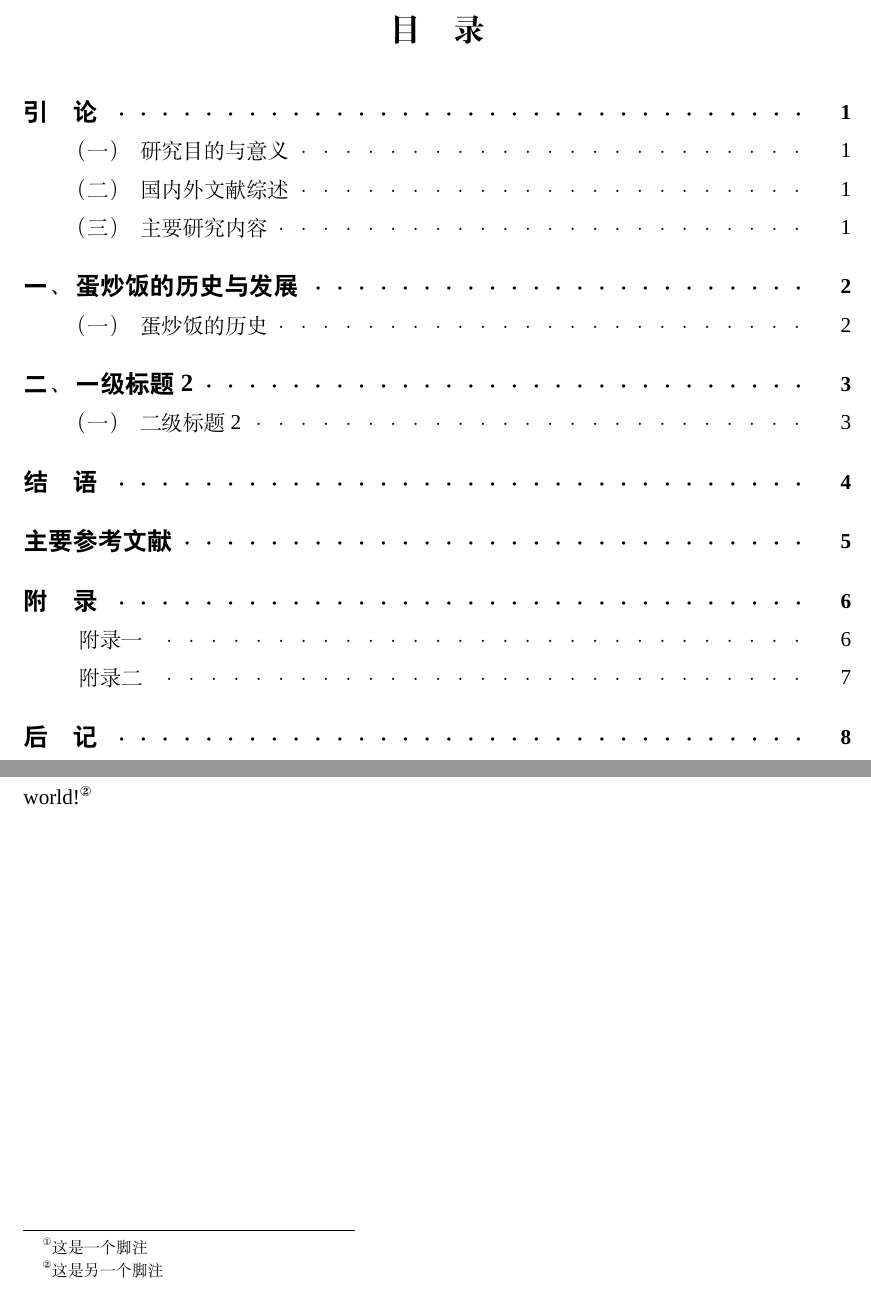
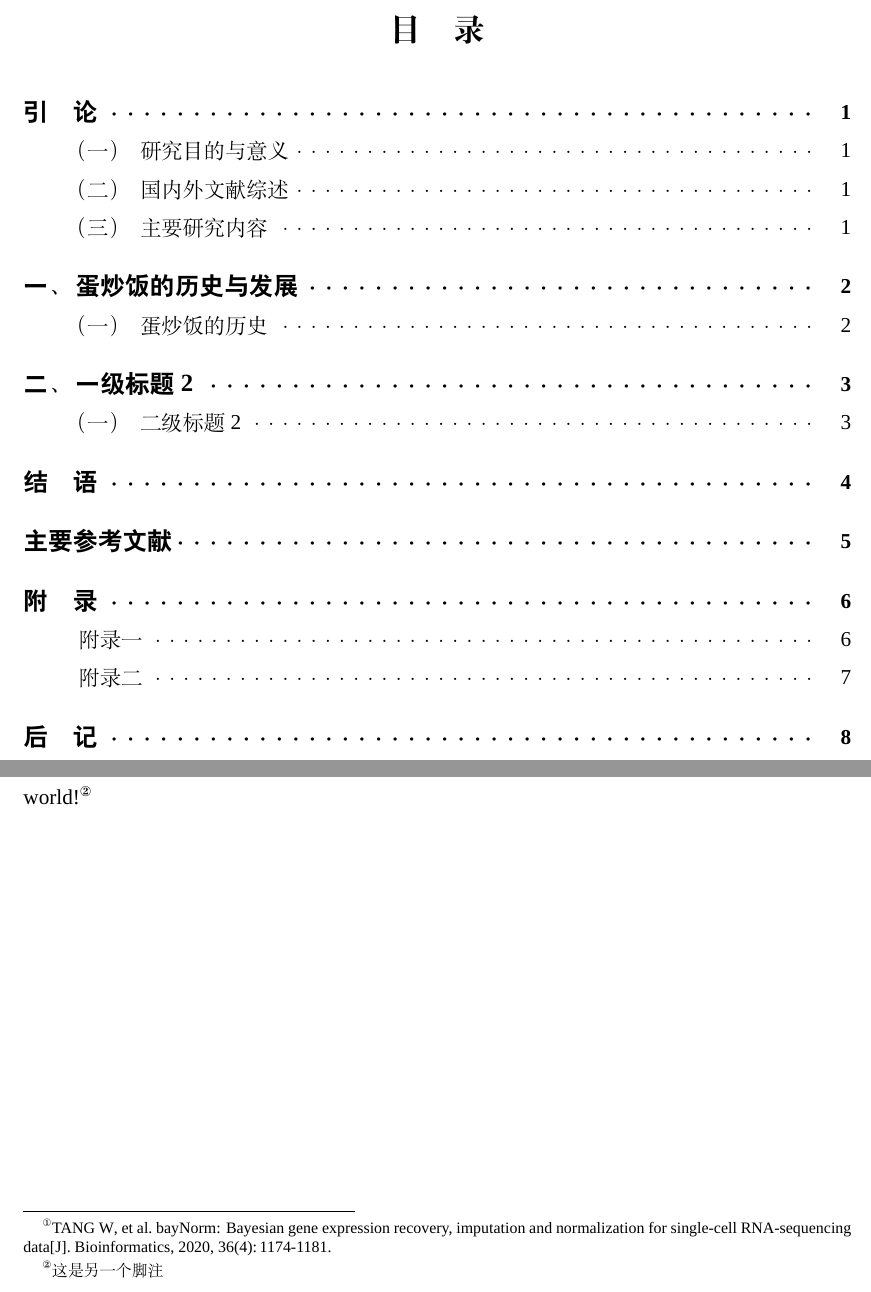
Before and after one commit to ToryDeng/ZUEL-Thesis, a LaTeX thesis (main.tex, which reads content/chapter2.tex, zuelthesis.cls): two parts of pages 6 and 9 of 14, joined at a grey line, cut so that both start at the same text. Compiled offline with XeLaTeX; a missing font is replaced by an installed copy or a similar font.

```diff
--- a/content/chapter2.tex
+++ b/content/chapter2.tex
@@ -25,6 +25,6 @@
 
 \end{table}
 
-随便写点什么吧！随便写点什么吧！随便写点什么吧！随便写点什么吧！随便写点什么吧！随便写点什么吧！\footnote{这是一个脚注}
+随便写点什么吧！随便写点什么吧！随便写点什么吧！随便写点什么吧！随便写点什么吧！随便写点什么吧！\footfullcite{RN130}
 
 hello, world! hello, world! hello, world! hello, world! hello, world! hello, world! hello, world!\footnote{这是另一个脚注}
--- a/zuelthesis.cls
+++ b/zuelthesis.cls
@@ -257,8 +257,8 @@
 % 修改chapter和section
 \renewcommand{\cftdot}{·}
 % 点的距离
-\renewcommand{\cftchapdotsep}{0.25}
-\renewcommand{\cftsecdotsep}{0.5}
+\renewcommand{\cftchapdotsep}{-2}
+\renewcommand{\cftsecdotsep}{-3}
 % 修改字体字号
 \renewcommand{\cftchapfont}{\heiti \zihao{4} \bfseries}
 \renewcommand{\cftsecfont}{\songti \zihao{-4}}
```
Also changed, not shown: README.md, out/main.pdf, content/chapter2.tex (2 more changed lines).
